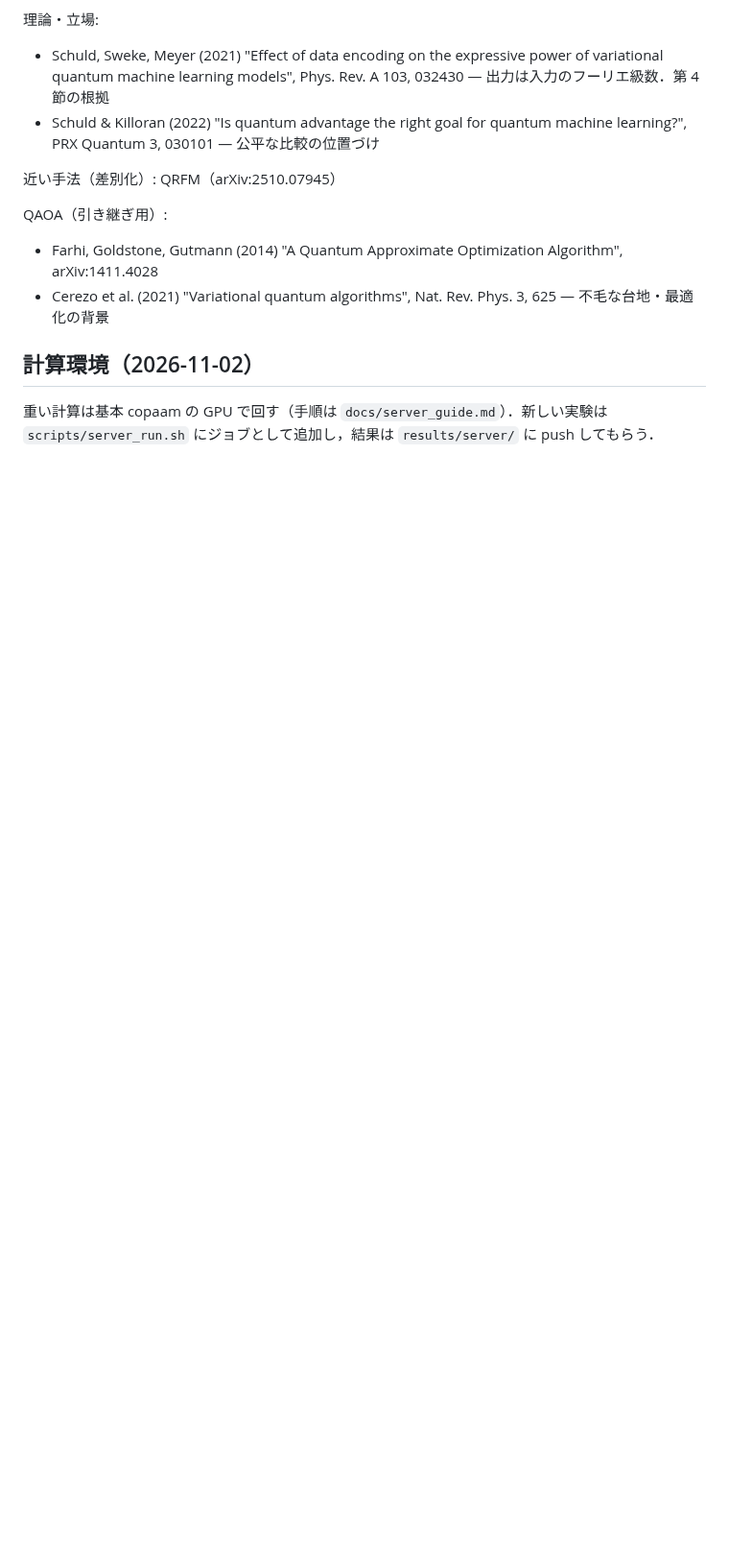
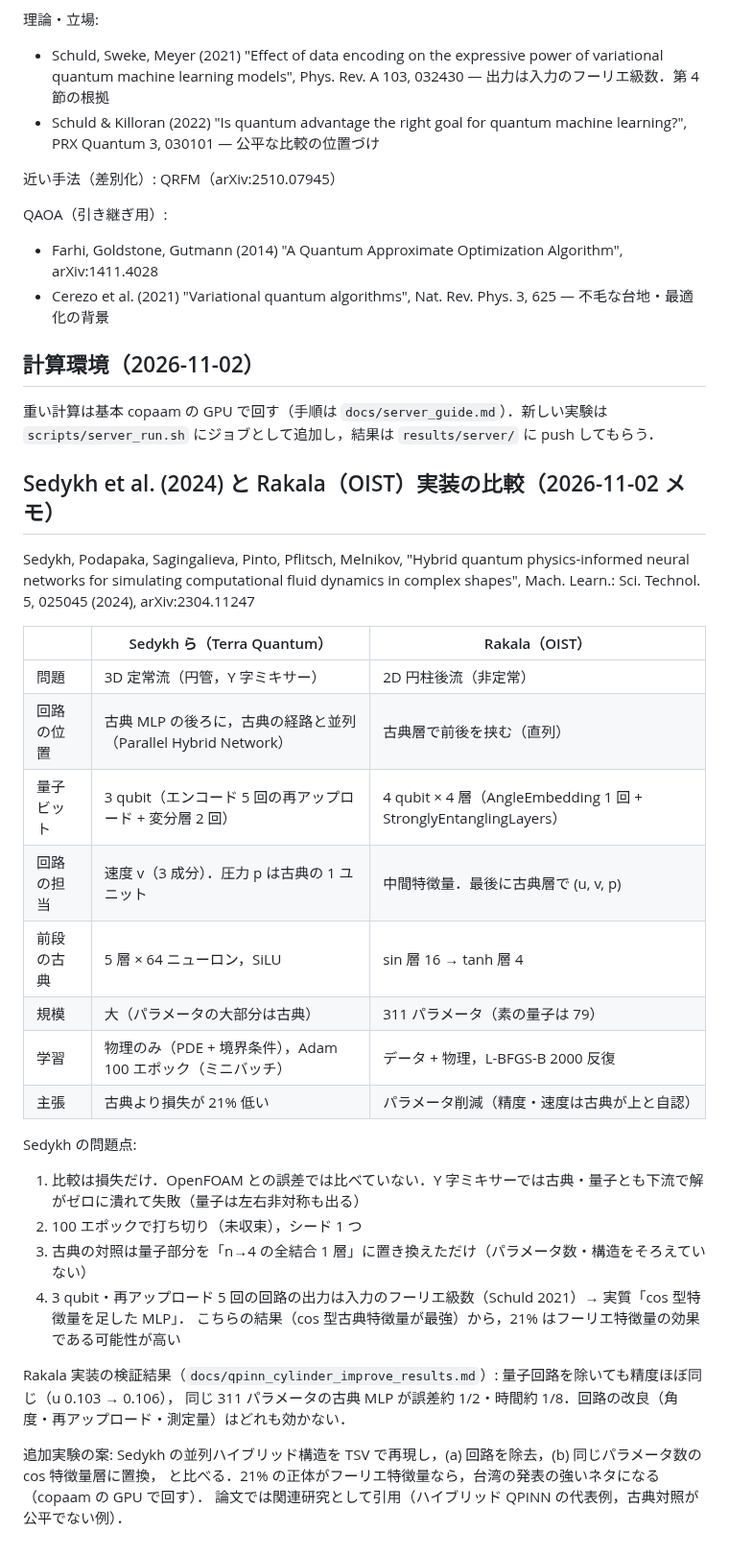
Before and after one commit to keisuke58/quantum-computing-intro, a Markdown page: docs/qpinn_next_plan.md, the part around the change. Shown at 96% size. Rendered like a GitHub page; blank space fills up the shorter version.

Commit message:
Memo: Sedykh et al. 2024 vs Rakala (OIST) QPINN comparison
Co-Authored-By: Claude Opus 5.5 <noreply@anthropic.com>
Claude-Session: https://claude.ai/code/session_01Mev6h9296AsUnBPs6GriHb

```diff
--- a/docs/qpinn_next_plan.md
+++ b/docs/qpinn_next_plan.md
@@ -466,3 +466,33 @@ QAOA（引き継ぎ用）:
 ## 計算環境（2026-11-02）
 
 重い計算は基本 copaam の GPU で回す（手順は `docs/server_guide.md`）．新しい実験は `scripts/server_run.sh` にジョブとして追加し，結果は `results/server/` に push してもらう．
+
+## Sedykh et al. (2024) と Rakala（OIST）実装の比較（2026-11-02 メモ）
+
+Sedykh, Podapaka, Sagingalieva, Pinto, Pflitsch, Melnikov, "Hybrid quantum physics-informed neural networks for
+simulating computational fluid dynamics in complex shapes", Mach. Learn.: Sci. Technol. 5, 025045 (2024), arXiv:2304.11247
+
+| | Sedykh ら（Terra Quantum） | Rakala（OIST） |
+|---|---|---|
+| 問題 | 3D 定常流（円管，Y 字ミキサー） | 2D 円柱後流（非定常） |
+| 回路の位置 | 古典 MLP の後ろに，古典の経路と並列（Parallel Hybrid Network） | 古典層で前後を挟む（直列） |
+| 量子ビット | 3 qubit（エンコード 5 回の再アップロード + 変分層 2 回） | 4 qubit × 4 層（AngleEmbedding 1 回 + StronglyEntanglingLayers） |
+| 回路の担当 | 速度 v（3 成分）．圧力 p は古典の 1 ユニット | 中間特徴量．最後に古典層で (u, v, p) |
+| 前段の古典 | 5 層 × 64 ニューロン，SiLU | sin 層 16 → tanh 層 4 |
+| 規模 | 大（パラメータの大部分は古典） | 311 パラメータ（素の量子は 79） |
+| 学習 | 物理のみ（PDE + 境界条件），Adam 100 エポック（ミニバッチ） | データ + 物理，L-BFGS-B 2000 反復 |
+| 主張 | 古典より損失が 21% 低い | パラメータ削減（精度・速度は古典が上と自認） |
+
+Sedykh の問題点:
+1. 比較は損失だけ．OpenFOAM との誤差では比べていない．Y 字ミキサーでは古典・量子とも下流で解がゼロに潰れて失敗（量子は左右非対称も出る）
+2. 100 エポックで打ち切り（未収束），シード 1 つ
+3. 古典の対照は量子部分を「n→4 の全結合 1 層」に置き換えただけ（パラメータ数・構造をそろえていない）
+4. 3 qubit・再アップロード 5 回の回路の出力は入力のフーリエ級数（Schuld 2021）→ 実質「cos 型特徴量を足した MLP」．
+   こちらの結果（cos 型古典特徴量が最強）から，21% はフーリエ特徴量の効果である可能性が高い
+
+Rakala 実装の検証結果（`docs/qpinn_cylinder_improve_results.md`）: 量子回路を除いても精度ほぼ同じ（u 0.103 → 0.106），
+同じ 311 パラメータの古典 MLP が誤差約 1/2・時間約 1/8．回路の改良（角度・再アップロード・測定量）はどれも効かない．
+
+追加実験の案: Sedykh の並列ハイブリッド構造を TSV で再現し，(a) 回路を除去，(b) 同じパラメータ数の cos 特徴量層に置換，
+と比べる．21% の正体がフーリエ特徴量なら，台湾の発表の強いネタになる（copaam の GPU で回す）．
+論文では関連研究として引用（ハイブリッド QPINN の代表例，古典対照が公平でない例）．
```
